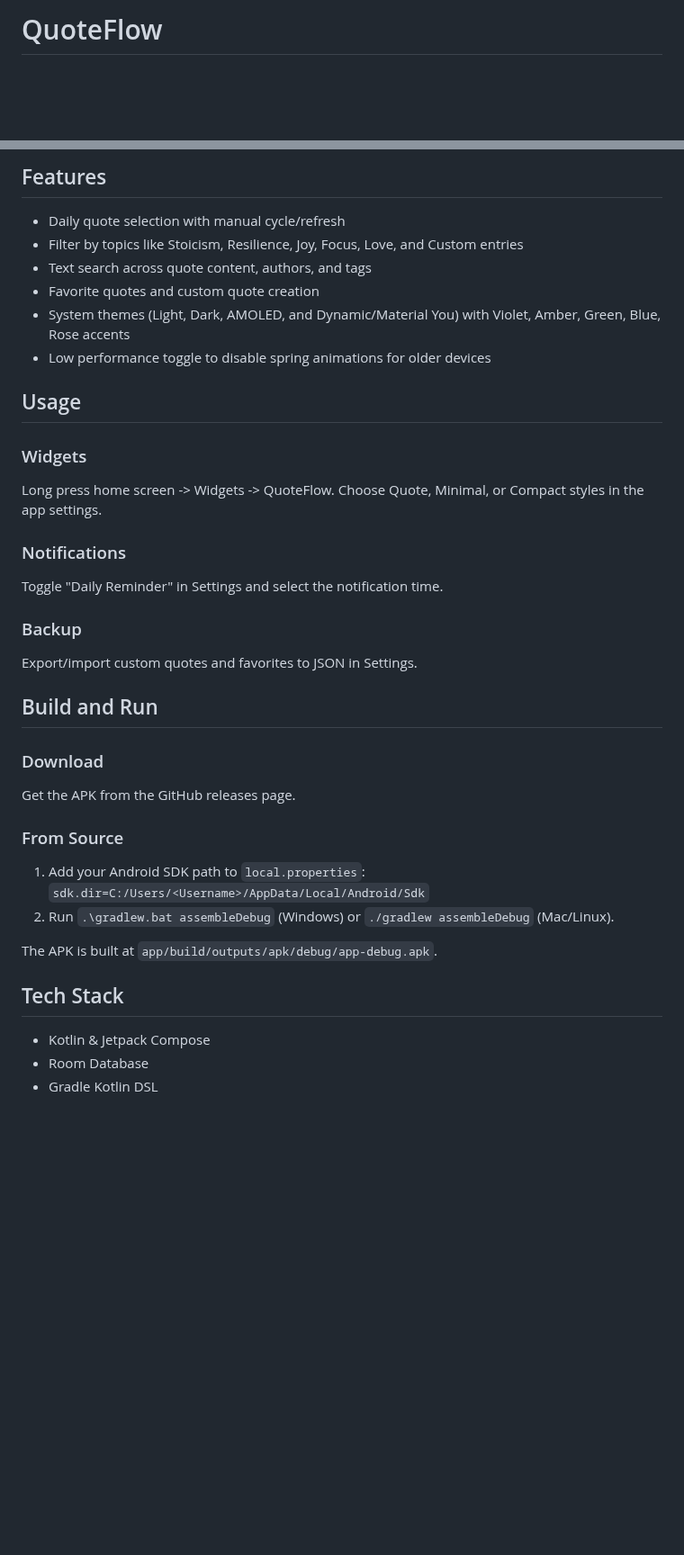
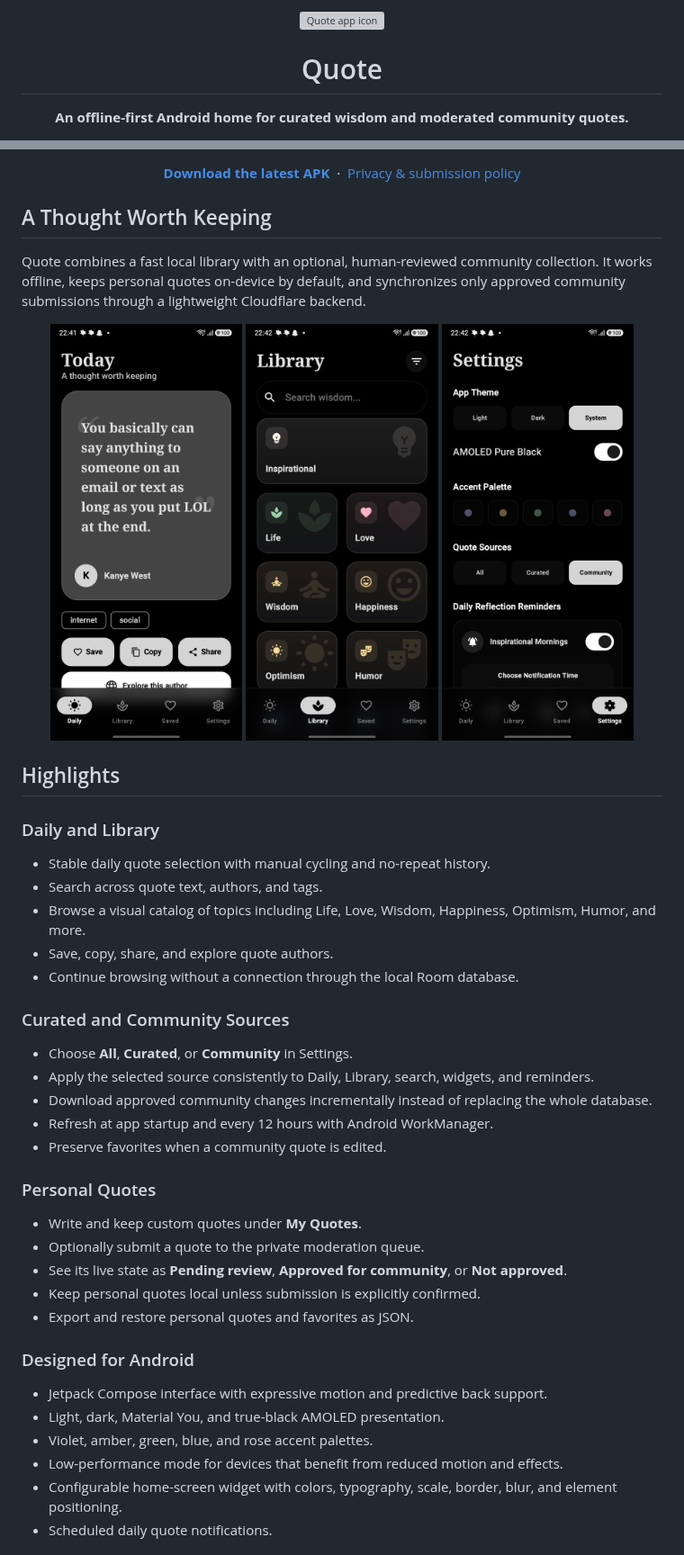
Before and after one commit to Brokoli5191/Quote, a Markdown page: README.md, 2 parts joined by grey strips. Shown at 90% size. Rendered like a GitHub page; pictures changed too: .github/screenshots/daily.png (added), .github/screenshots/library.png (added), .github/screenshots/settings.png (added); blank space fills up the shorter version; grey boxes are pictures that could not be loaded.

Commit message:
Improve moderation and refresh README

```diff
--- a/README.md
+++ b/README.md
@@ -1,2 +1,5 @@
-# QuoteFlow
+<div align="center">
+  <img src="app/src/main/res/mipmap-xxxhdpi/ic_launcher.webp" width="96" alt="Quote app icon">
+  <h1>Quote</h1>
+  <p><strong>An offline-first Android home for curated wisdom and moderated community quotes.</strong></p>
 
@@ -4,37 +11,52 @@ An Android application for viewing, searching, and managing quotes. Includes a d
 
-## Features
+  <br>
+  <a href="https://github.com/Brokoli5191/Quote/releases/latest"><strong>Download the latest APK</strong></a>
+  &nbsp;&middot;&nbsp;
+  <a href="https://quote.cowsay.win/privacy">Privacy & submission policy</a>
+</div>
 
-- Daily quote selection with manual cycle/refresh
-- Filter by topics like Stoicism, Resilience, Joy, Focus, Love, and Custom entries
-- Text search across quote content, authors, and tags
-- Favorite quotes and custom quote creation
-- System themes (Light, Dark, AMOLED, and Dynamic/Material You) with Violet, Amber, Green, Blue, Rose accents
-- Low performance toggle to disable spring animations for older devices
+## A Thought Worth Keeping
 
-## Usage
+Quote combines a fast local library with an optional, human-reviewed community collection. It works offline, keeps personal quotes on-device by default, and synchronizes only approved community submissions through a lightweight Cloudflare backend.
 
-### Widgets
-Long press home screen -> Widgets -> QuoteFlow. Choose Quote, Minimal, or Compact styles in the app settings.
+<div align="center">
+  <img src=".github/screenshots/daily.png" width="30%" alt="Daily community quote screen">
+  <img src=".github/screenshots/library.png" width="30%" alt="Quote category library">
+  <img src=".github/screenshots/settings.png" width="30%" alt="AMOLED theme and quote source settings">
+</div>
 
-### Notifications
-Toggle "Daily Reminder" in Settings and select the notification time.
+## Highlights
 
-### Backup
-Export/import custom quotes and favorites to JSON in Settings.
+### Daily and Library
 
-## Build and Run
+- Stable daily quote selection with manual cycling and no-repeat history.
+- Search across quote text, authors, and tags.
+- Browse a visual catalog of topics including Life, Love, Wisdom, Happiness, Optimism, Humor, and more.
+- Save, copy, share, and explore quote authors.
+- Continue browsing without a connection through the local Room database.
 
-### Download
-Get the APK from the GitHub releases page.
+### Curated and Community Sources
 
-### From Source
-1. Add your Android SDK path to `local.properties`:
-   `sdk.dir=C:/Users/<Username>/AppData/Local/Android/Sdk`
-2. Run `.\gradlew.bat assembleDebug` (Windows) or `./gradlew assembleDebug` (Mac/Linux).
+- Choose **All**, **Curated**, or **Community** in Settings.
+- Apply the selected source consistently to Daily, Library, search, widgets, and reminders.
+- Download approved community changes incrementally instead of replacing the whole database.
+- Refresh at app startup and every 12 hours with Android WorkManager.
+- Preserve favorites when a community quote is edited.
 
-The APK is built at `app/build/outputs/apk/debug/app-debug.apk`.
+### Personal Quotes
 
-## Tech Stack
-- Kotlin & Jetpack Compose
-- Room Database
-- Gradle Kotlin DSL
+- Write and keep custom quotes under **My Quotes**.
+- Optionally submit a quote to the private moderation queue.
+- See its live state as **Pending review**, **Approved for community**, or **Not approved**.
+- Keep personal quotes local unless submission is explicitly confirmed.
+- Export and restore personal quotes and favorites as JSON.
+
+### Designed for Android
+
+- Jetpack Compose interface with expressive motion and predictive back support.
+- Light, dark, Material You, and true-black AMOLED presentation.
+- Violet, amber, green, blue, and rose accent palettes.
+- Low-performance mode for devices that benefit from reduced motion and effects.
+- Configurable home-screen widget with colors, typography, scale, border, blur, and element positioning.
+- Scheduled daily quote notifications.
+
```
Also changed, not shown: other parts of README.md (+115 -1 lines), 2 other files.
